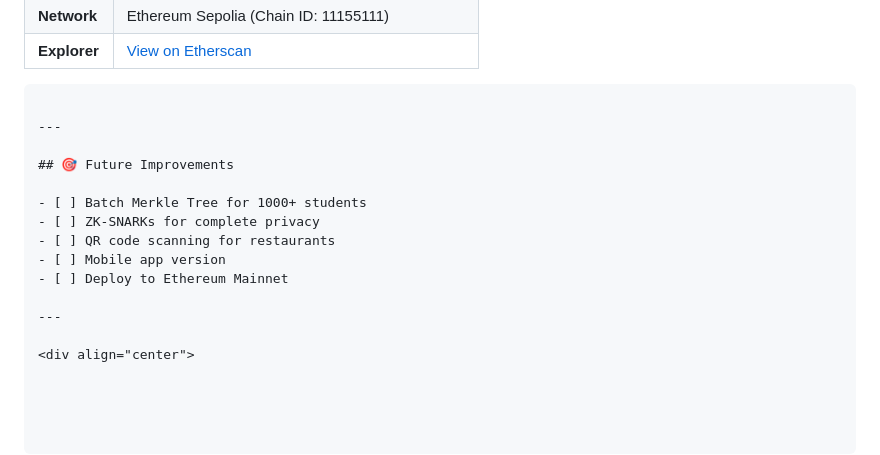
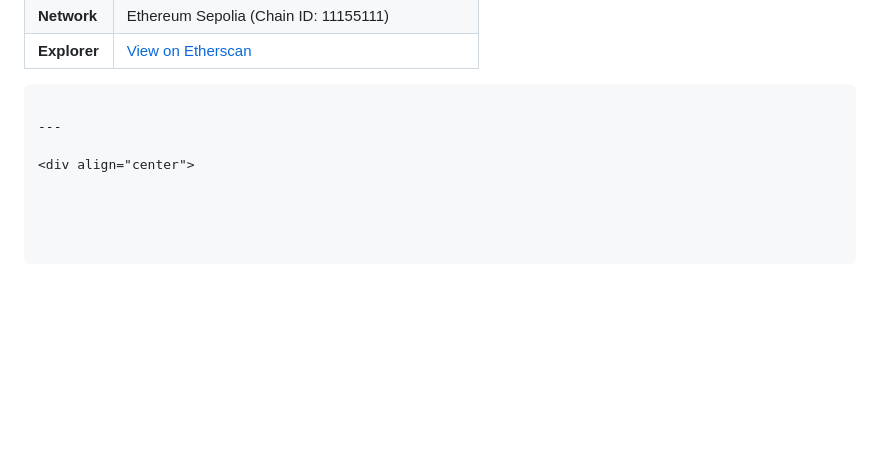
Before and after one commit to jahidmainuddinahmed176176/student-verification-blockchain, a Markdown page: README.md, the part around the change. Rendered like a GitHub page; blank space fills up the shorter version.

```diff
--- a/README.md
+++ b/README.md
@@ -151,14 +151,4 @@ function claimOffer(bytes32[] memory proof, bytes32 leaf) external
 
 ---
 
-## 🎯 Future Improvements
-
-- [ ] Batch Merkle Tree for 1000+ students
-- [ ] ZK-SNARKs for complete privacy
-- [ ] QR code scanning for restaurants
-- [ ] Mobile app version
-- [ ] Deploy to Ethereum Mainnet
-
----
-
 <div align="center">
```
